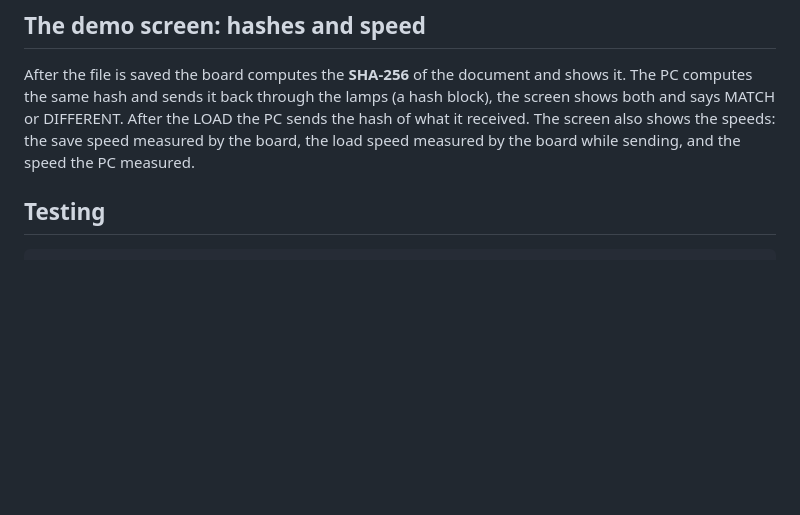
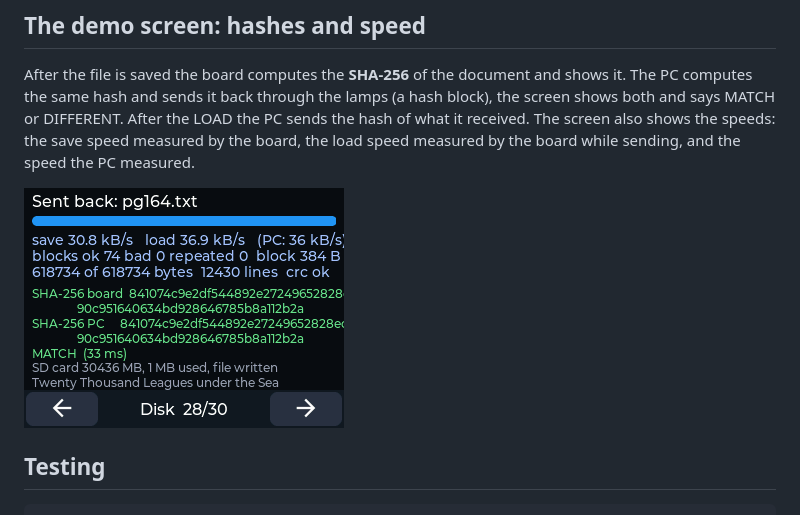
Before and after one commit to nicenemo/Nachtgespenst, a Markdown page: docs/wiki/disk-drive.md, the part around the change. Drawn GitHub-style; pictures changed too: site/img/lamps/disk-page.png (added); blank space fills up the shorter version.

````diff
--- a/docs/wiki/disk-drive.md
+++ b/docs/wiki/disk-drive.md
@@ -51,6 +51,8 @@ In the normal mode the page shows the progress and the board plays modem sounds:
 
 After the file is saved the board computes the **SHA-256** of the document and shows it. The PC computes the same hash and sends it back through the lamps (a hash block), the screen shows both and says MATCH or DIFFERENT. After the LOAD the PC sends the hash of what it received. The screen also shows the speeds: the save speed measured by the board, the load speed measured by the board while sending, and the speed the PC measured.
 
+![The Disk page after a transfer](../../site/img/lamps/disk-page.png)
+
 ## Testing
 
 ```
````
Also changed, not shown: CHANGELOG.md (+1 -1 lines), docs/wiki/demo-app.md (+4 -2 lines), site/img/lamps/demo-window.png, site/img/lamps/eiffel-lamps.png (added), site/img/lamps/liberty-lamps.png (deleted), site/img/lamps/towerbridge-lamps.png (added), 7 other files.
